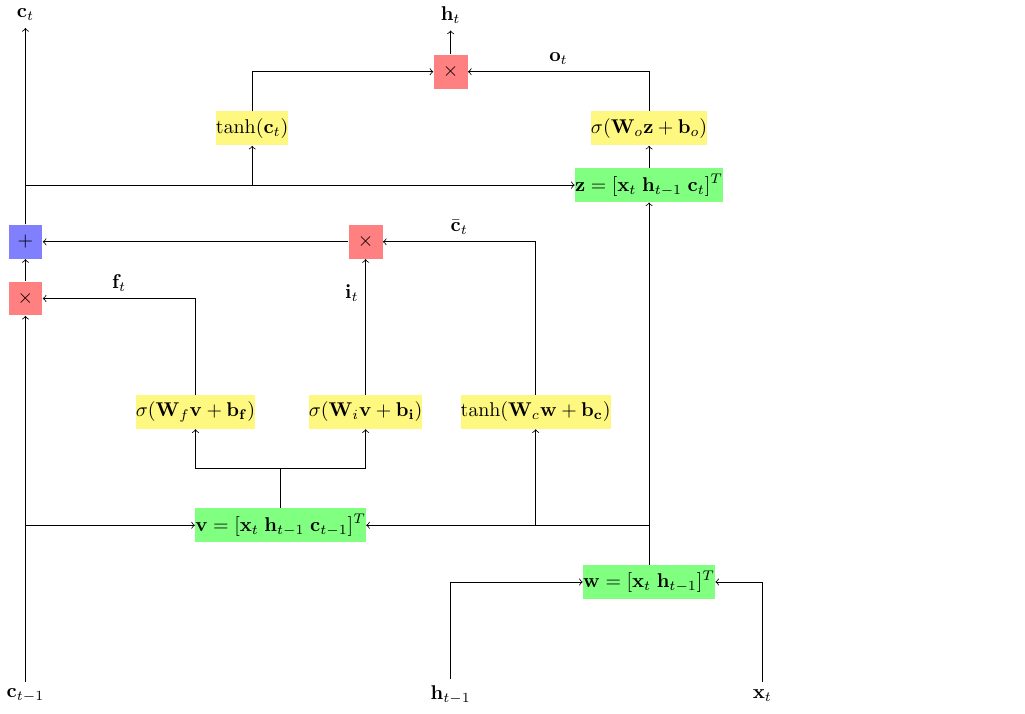
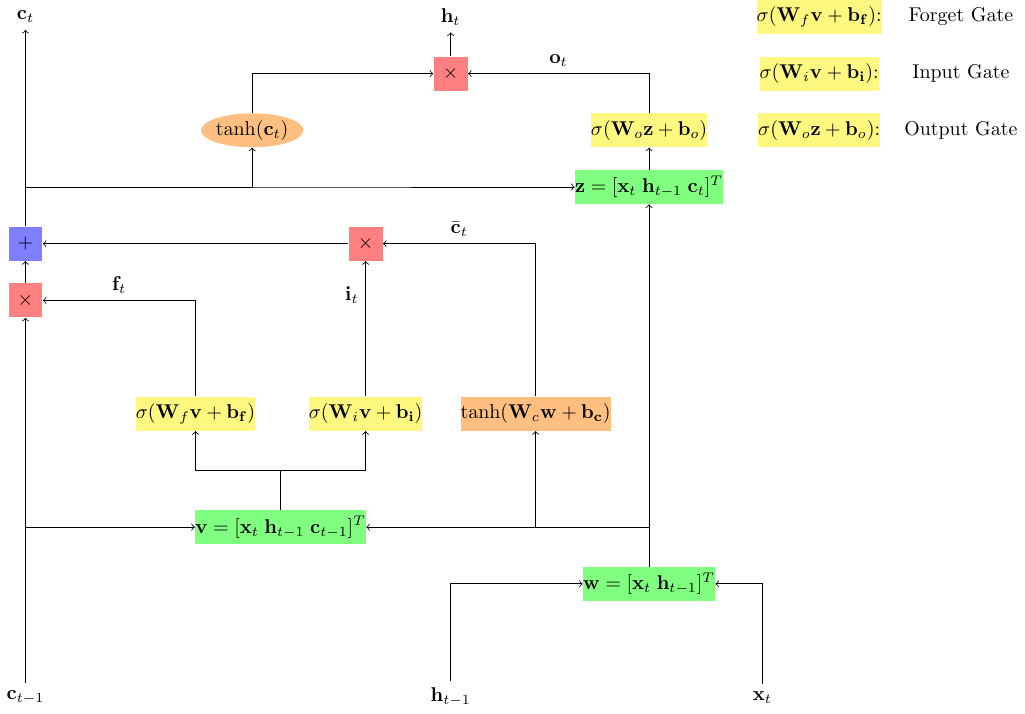
Before and after one commit to v0lta/masterThesis, a LaTeX figure (tikz/lstm.tex): the whole page. Compiled offline with pdfLaTeX.

Commit message:
lstm tikz done.

```diff
--- a/tikz/lstm.tex
+++ b/tikz/lstm.tex
@@ -1,11 +1,20 @@
 \documentclass[crop,tikz]{standalone}% 'crop' is the default for v1.0, before it was 'preview'
 %\usetikzlibrary{...}% tikz package already loaded by 'tikz' option
 \begin{document}
+\usetikzlibrary{shapes,snakes}
 \begin{tikzpicture}
-\tikzstyle{fun}=[rectangle,fill=yellow!50,minimum size=17pt,inner sep=0pt]
+\tikzstyle{gate}=[rectangle,fill=yellow!50,minimum size=17pt,inner sep=0pt]
+\tikzstyle{tanGate}=[rectangle,fill=orange!50,minimum size=17pt,inner sep=0pt]
+\tikzstyle{fun}=[ellipse,fill=orange!50,minimum size=17pt,inner sep=0pt]
 \tikzstyle{merge}=[rectangle,fill=green!50,minimum size=17pt,inner sep=0pt]
 \tikzstyle{times}=[rectangle,fill=red!50,minimum size=17pt,inner sep=0pt]
 \tikzstyle{plus}=[rectangle,fill=blue!50,minimum size=17pt,inner sep=0pt]
+
+%get labels.
+\node[gate] (fSigLabel) at (14,12) {$\sigma(\mathbf{W}_f \mathbf{v} + \mathbf{b_f})$:};\node at (16.5,12) {Forget Gate};
+\node[gate] (iSigLabel) at (14,11) {$\sigma(\mathbf{W}_i \mathbf{v} + \mathbf{b_i})$:};\node at (16.5,11) {Input Gate};
+\node[gate] (oSigLabel) at (14,10) {$\sigma(\mathbf{W}_o \mathbf{z} + \mathbf{b}_o)$:};\node at (16.5,10) {Output Gate};
+
 
 \node (cOld) at (0,0) {$\mathbf{c}_{t-1}$};
 \node (x)    at (13,0) {$\mathbf{x}_t$};
@@ -20,9 +29,9 @@
 \draw[->] (cOld) -- (0,3) -- (mergeV);
 \draw[->] (mergeW) |- (mergeV);
 
-\node[fun] (fSig) at (3,5) {$\sigma(\mathbf{W}_f \mathbf{v} + \mathbf{b_f})$};
-\node[fun] (iSig) at (6,5) {$\sigma(\mathbf{W}_i \mathbf{v} + \mathbf{b_i})$};
-\node[fun] (ctBar) at (9,5) {$\tanh(\mathbf{W}_c \mathbf{w} + \mathbf{b_c})$};
+\node[gate] (fSig) at (3,5) {$\sigma(\mathbf{W}_f \mathbf{v} + \mathbf{b_f})$};
+\node[gate] (iSig) at (6,5) {$\sigma(\mathbf{W}_i \mathbf{v} + \mathbf{b_i})$};
+\node[tanGate] (ctBar) at (9,5) {$\tanh(\mathbf{W}_c \mathbf{w} + \mathbf{b_c})$};
 
 \draw[->] (mergeV) -- (4.5,4) -- (3,4) -- (fSig);
 \draw[->] (mergeV) -- (4.5,4) -- (6,4) -- (iSig);
@@ -51,14 +60,14 @@
 \draw[->] (compCt) -- (0,9) -- (4,9) -- (stateTanh);
 
 
-\node[fun] (outSigTanh) at (11,10) {$\sigma(\mathbf{W}_o \mathbf{z} + \mathbf{b}_o)$};
+\node[gate] (oSig) at (11,10) {$\sigma(\mathbf{W}_o \mathbf{z} + \mathbf{b}_o)$};
 \draw[->] (mergeW) -- (11,3) -- (mergeZ);
-\draw[->] (mergeZ) -- (outSigTanh);
+\draw[->] (mergeZ) -- (oSig);
 \draw[->] (compCt) -- (0,9) -- (4,9) -- (mergeZ);
 
 \node[times] (compHt) at (7.5,11) {$\times$};
 \draw[->] (stateTanh) |- (compHt);
-\draw[->] (outSigTanh) |- (compHt) node[near end, above] {$\mathbf{o}_t$};
+\draw[->] (oSig) |- (compHt) node[near end, above] {$\mathbf{o}_t$};
 
 \node (ht) at(7.5,12) {$\mathbf{h}_t$};
 \draw[->] (compHt) -- (ht);
```
Also changed, not shown: chapters/intro.tex (+1 -0 lines), pdf/thesis.pdf, tikz/lstm.pdf.
